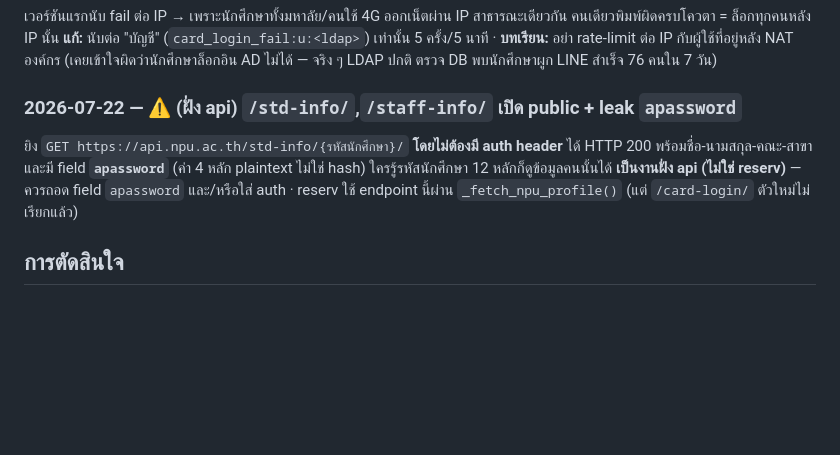
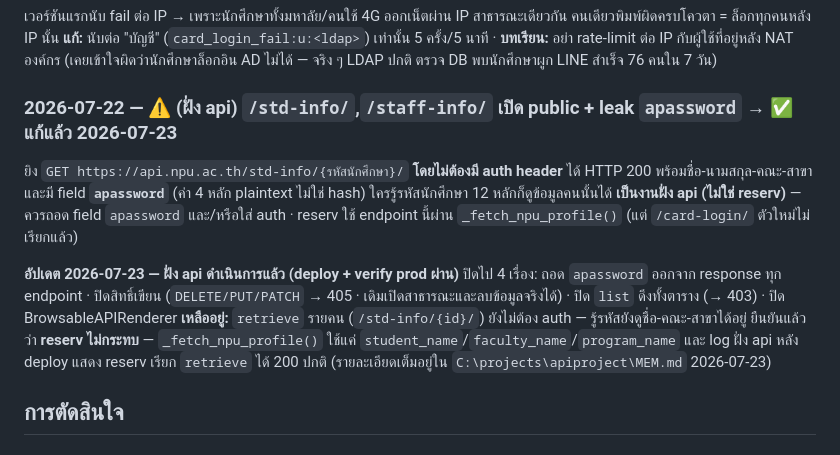
Before and after one commit to azimuthotg/reserv, a Markdown page: MEM.md, the part around the change. Rendered like a GitHub page; blank space fills up the shorter version.

```diff
--- a/MEM.md
+++ b/MEM.md
@@ -36,11 +36,18 @@
 5 ครั้ง/5 นาที · **บทเรียน:** อย่า rate-limit ต่อ IP กับผู้ใช้ที่อยู่หลัง NAT องค์กร
 (เคยเข้าใจผิดว่านักศึกษาล็อกอิน AD ไม่ได้ — จริง ๆ LDAP ปกติ ตรวจ DB พบนักศึกษาผูก LINE สำเร็จ 76 คนใน 7 วัน)
 
-### 2026-07-22 — ⚠️ (ฝั่ง api) `/std-info/`,`/staff-info/` เปิด public + leak `apassword`
+### 2026-07-22 — ⚠️ (ฝั่ง api) `/std-info/`,`/staff-info/` เปิด public + leak `apassword` → ✅ แก้แล้ว 2026-07-23
 ยิง `GET https://api.npu.ac.th/std-info/{รหัสนักศึกษา}/` **โดยไม่ต้องมี auth header** ได้ HTTP 200
 พร้อมชื่อ-นามสกุล-คณะ-สาขา และมี field **`apassword`** (ค่า 4 หลัก plaintext ไม่ใช่ hash)
 ใครรู้รหัสนักศึกษา 12 หลักก็ดูข้อมูลคนนั้นได้ **เป็นงานฝั่ง api (ไม่ใช่ reserv)** — ควรถอด field `apassword`
 และ/หรือใส่ auth · reserv ใช้ endpoint นี้ผ่าน `_fetch_npu_profile()` (แต่ `/card-login/` ตัวใหม่ไม่เรียกแล้ว)
+
+**อัปเดต 2026-07-23 — ฝั่ง api ดำเนินการแล้ว (deploy + verify prod ผ่าน)** ปิดไป 4 เรื่อง:
+ถอด `apassword` ออกจาก response ทุก endpoint · ปิดสิทธิ์เขียน (`DELETE/PUT/PATCH` → 405 · เดิมเปิดสาธารณะและลบข้อมูลจริงได้)
+· ปิด `list` ดึงทั้งตาราง (→ 403) · ปิด BrowsableAPIRenderer
+**เหลืออยู่:** `retrieve` รายคน (`/std-info/{id}/`) ยังไม่ต้อง auth — รู้รหัสยังดูชื่อ-คณะ-สาขาได้อยู่
+ยืนยันแล้วว่า **reserv ไม่กระทบ** — `_fetch_npu_profile()` ใช้แค่ `student_name`/`faculty_name`/`program_name`
+และ log ฝั่ง api หลัง deploy แสดง reserv เรียก `retrieve` ได้ 200 ปกติ (รายละเอียดเต็มอยู่ใน `C:\projects\apiproject\MEM.md` 2026-07-23)
 
 ## การตัดสินใจ
 
```
Also changed, not shown: CLAUDE.md (+4 -3 lines).
